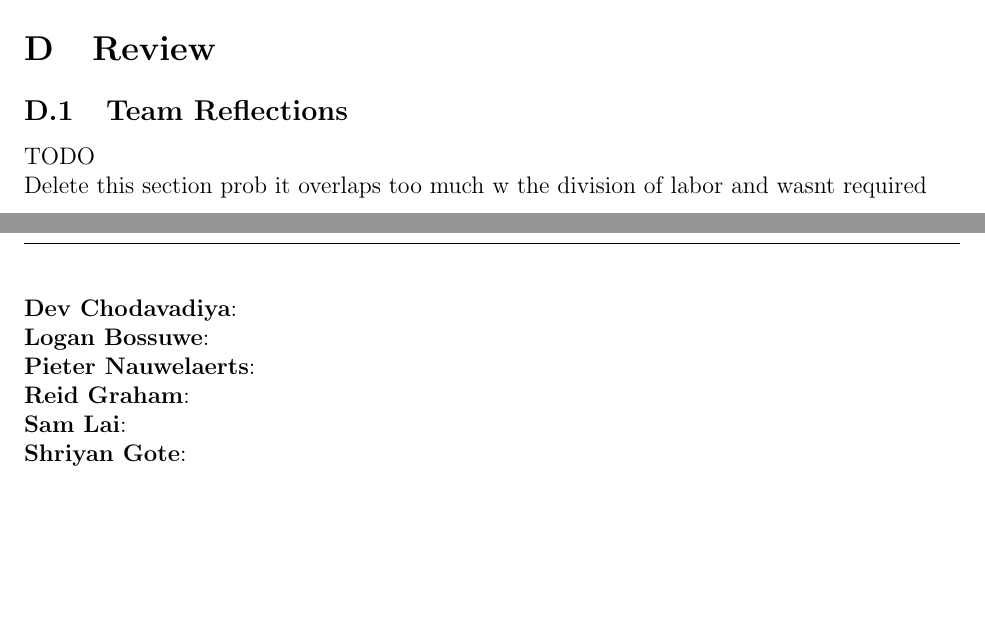
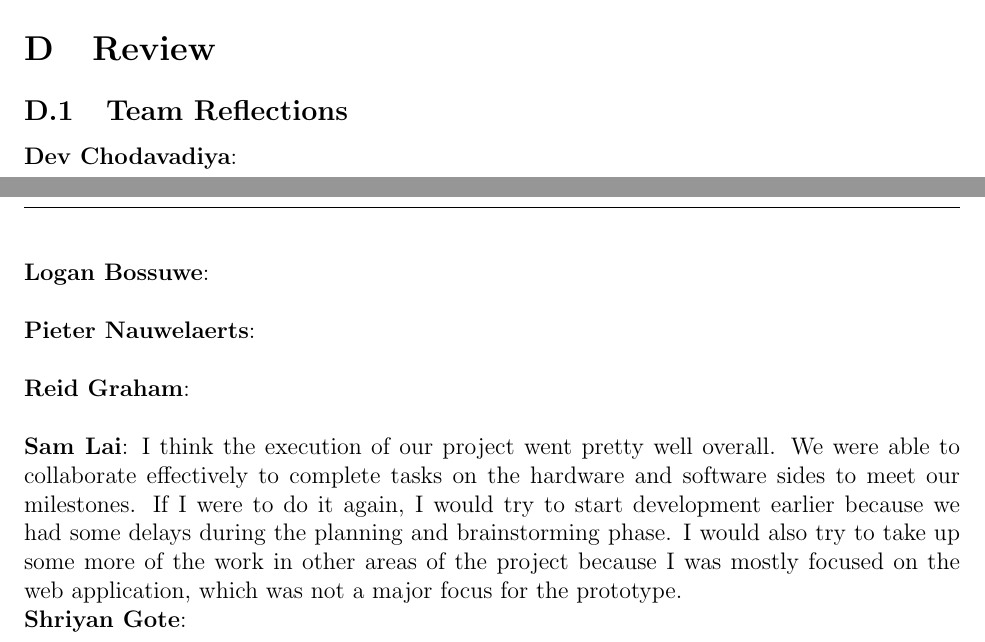
Before and after one commit to ShriyanGote/cse123a-project, a LaTeX document (Documentation/Design.tex, which reads Documentation/sections/appendix4/team_reflections.tex): two parts of pages 28 and 29 of 29, joined at a grey line, cut so that both start at the same text, the shorter picture padded with empty space. Compiled offline with pdfLaTeX.

Commit message:
Added team reflection part

```diff
--- a/Documentation/sections/appendix4/team_reflections.tex
+++ b/Documentation/sections/appendix4/team_reflections.tex
@@ -1,17 +1,26 @@
 \subsection{Team Reflections}
 
-TODO\\
-Delete this section prob it overlaps too much w the division of labor and wasnt required\\
+% TODO
+% One paragraph from each team member:
+% Reflect on what went well and what you might do differently if you were to do it again
 
 \noindent\textbf{Dev Chodavadiya}:
+\\
 
 \noindent\textbf{Logan Bossuwe}:
+\\
 
 \noindent\textbf{Pieter Nauwelaerts}:
+\\
 
 \noindent\textbf{Reid Graham}:
-
+\\
 
 \noindent\textbf{Sam Lai}:
+I think the execution of our project went pretty well overall. We were able to collaborate effectively to complete tasks on the hardware and software sides to
+meet our milestones. If I were to do it again, I would try to start development earlier because we had some delays during the planning and brainstorming phase.
+I would also try to take up some more of the work in other areas of the project because I was mostly focused on the web application, which was not a major focus
+for the prototype.
 
 \noindent\textbf{Shriyan Gote}:
+\\
```
